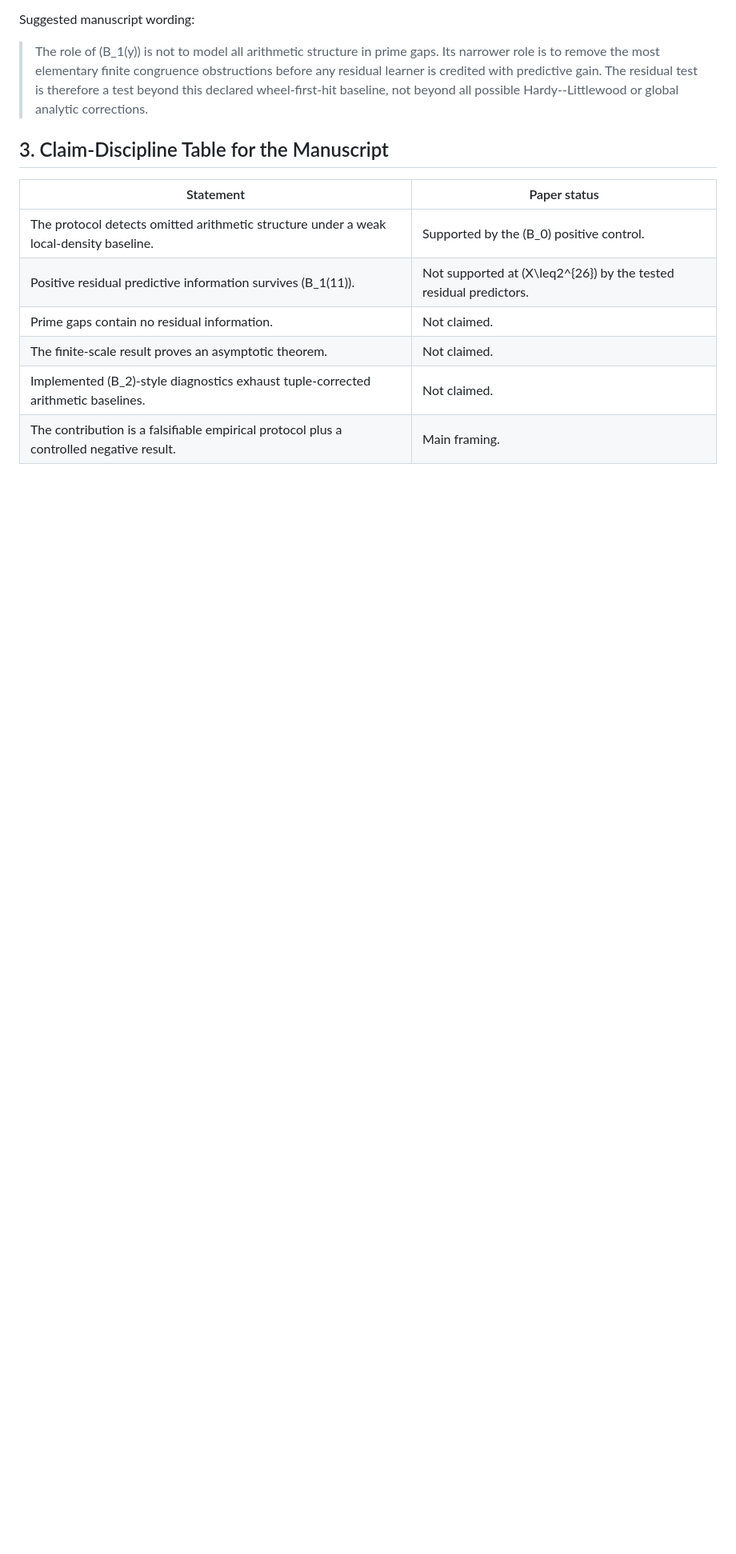
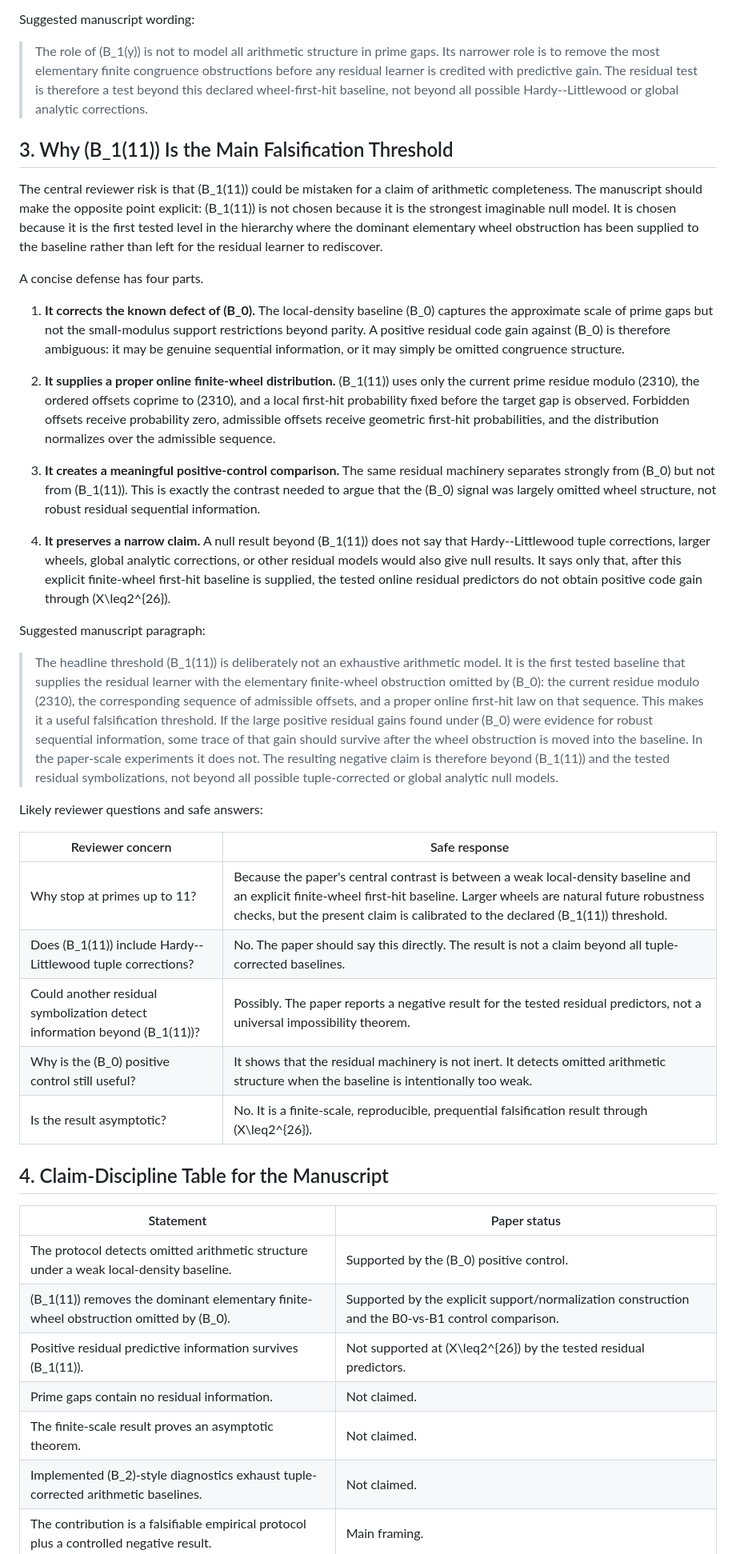
Before and after one commit to asgerof/residual-predictive-information-of-prime-gaps, a Markdown page: paper_formal_core.md, the part around one of its changes. Shown at 80% size. GitHub-like rendering; blank space fills up the shorter version.

Commit message:
Strengthen B1 threshold defense

```diff
--- a/paper_formal_core.md
+++ b/paper_formal_core.md
@@ -86,11 +86,40 @@ Suggested manuscript wording:
 
 > The role of \(B_1(y)\) is not to model all arithmetic structure in prime gaps. Its narrower role is to remove the most elementary finite congruence obstructions before any residual learner is credited with predictive gain. The residual test is therefore a test beyond this declared wheel-first-hit baseline, not beyond all possible Hardy--Littlewood or global analytic corrections.
 
-## 3. Claim-Discipline Table for the Manuscript
+## 3. Why \(B_1(11)\) Is the Main Falsification Threshold
+
+The central reviewer risk is that \(B_1(11)\) could be mistaken for a claim of arithmetic completeness. The manuscript should make the opposite point explicit: \(B_1(11)\) is not chosen because it is the strongest imaginable null model. It is chosen because it is the first tested level in the hierarchy where the dominant elementary wheel obstruction has been supplied to the baseline rather than left for the residual learner to rediscover.
+
+A concise defense has four parts.
+
+1. **It corrects the known defect of \(B_0\).** The local-density baseline \(B_0\) captures the approximate scale of prime gaps but not the small-modulus support restrictions beyond parity. A positive residual code gain against \(B_0\) is therefore ambiguous: it may be genuine sequential information, or it may simply be omitted congruence structure.
+
+2. **It supplies a proper online finite-wheel distribution.** \(B_1(11)\) uses only the current prime residue modulo \(2310\), the ordered offsets coprime to \(2310\), and a local first-hit probability fixed before the target gap is observed. Forbidden offsets receive probability zero, admissible offsets receive geometric first-hit probabilities, and the distribution normalizes over the admissible sequence.
+
+3. **It creates a meaningful positive-control comparison.** The same residual machinery separates strongly from \(B_0\) but not from \(B_1(11)\). This is exactly the contrast needed to argue that the \(B_0\) signal was largely omitted wheel structure, not robust residual sequential information.
+
+4. **It preserves a narrow claim.** A null result beyond \(B_1(11)\) does not say that Hardy--Littlewood tuple corrections, larger wheels, global analytic corrections, or other residual models would also give null results. It says only that, after this explicit finite-wheel first-hit baseline is supplied, the tested online residual predictors do not obtain positive code gain through \(X\leq2^{26}\).
+
+Suggested manuscript paragraph:
+
+> The headline threshold \(B_1(11)\) is deliberately not an exhaustive arithmetic model. It is the first tested baseline that supplies the residual learner with the elementary finite-wheel obstruction omitted by \(B_0\): the current residue modulo \(2310\), the corresponding sequence of admissible offsets, and a proper online first-hit law on that sequence. This makes it a useful falsification threshold. If the large positive residual gains found under \(B_0\) were evidence for robust sequential information, some trace of that gain should survive after the wheel obstruction is moved into the baseline. In the paper-scale experiments it does not. The resulting negative claim is therefore beyond \(B_1(11)\) and the tested residual symbolizations, not beyond all possible tuple-corrected or global analytic null models.
+
+Likely reviewer questions and safe answers:
+
+| Reviewer concern | Safe response |
+|---|---|
+| Why stop at primes up to 11? | Because the paper's central contrast is between a weak local-density baseline and an explicit finite-wheel first-hit baseline. Larger wheels are natural future robustness checks, but the present claim is calibrated to the declared \(B_1(11)\) threshold. |
+| Does \(B_1(11)\) include Hardy--Littlewood tuple corrections? | No. The paper should say this directly. The result is not a claim beyond all tuple-corrected baselines. |
+| Could another residual symbolization detect information beyond \(B_1(11)\)? | Possibly. The paper reports a negative result for the tested residual predictors, not a universal impossibility theorem. |
+| Why is the \(B_0\) positive control still useful? | It shows that the residual machinery is not inert. It detects omitted arithmetic structure when the baseline is intentionally too weak. |
+| Is the result asymptotic? | No. It is a finite-scale, reproducible, prequential falsification result through \(X\leq2^{26}\). |
+
+## 4. Claim-Discipline Table for the Manuscript
 
 | Statement | Paper status |
 |---|---|
 | The protocol detects omitted arithmetic structure under a weak local-density baseline. | Supported by the \(B_0\) positive control. |
+| \(B_1(11)\) removes the dominant elementary finite-wheel obstruction omitted by \(B_0\). | Supported by the explicit support/normalization construction and the B0-vs-B1 control comparison. |
 | Positive residual predictive information survives \(B_1(11)\). | Not supported at \(X\leq2^{26}\) by the tested residual predictors. |
 | Prime gaps contain no residual information. | Not claimed. |
 | The finite-scale result proves an asymptotic theorem. | Not claimed. |
```
Also changed, not shown: other parts of paper_formal_core.md (+3 -3 lines).
